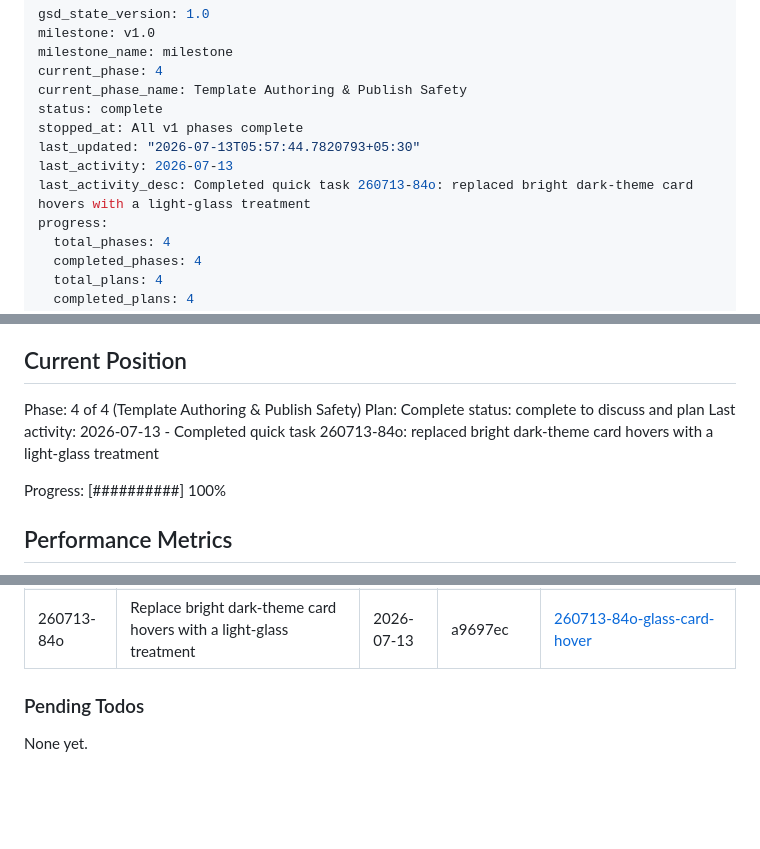
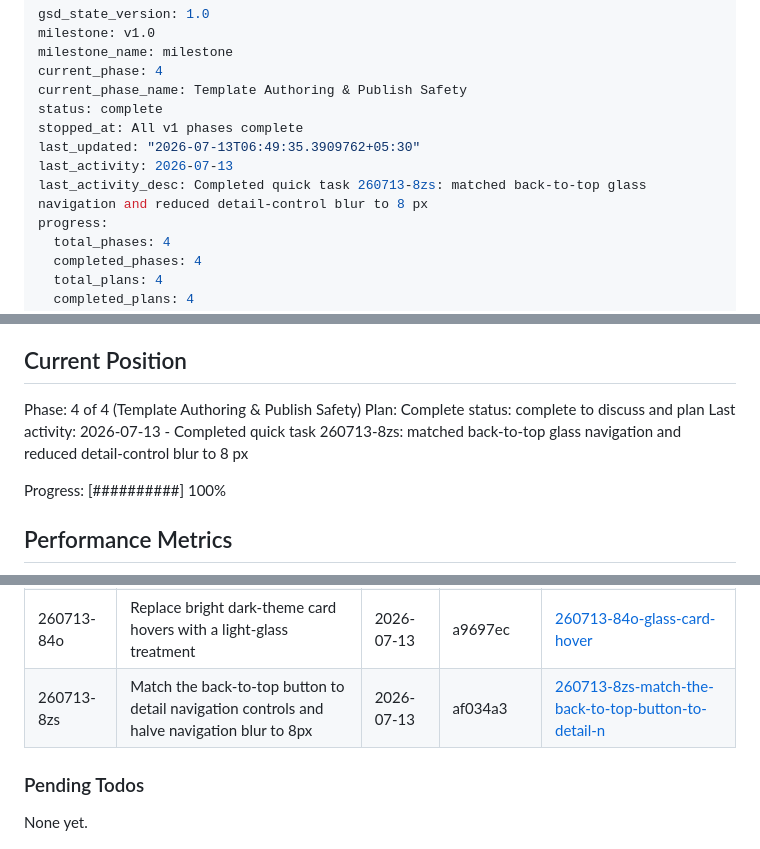
Before and after one commit to subtlesayak/subtlesayak.github.io, a Markdown page: .planning/STATE.md, 3 parts joined by grey strips. Drawn GitHub-style; blank space fills up the shorter version.

Commit message:
docs(quick-260713-8zs): record back-to-top glass navigation

```diff
--- a/.planning/STATE.md
+++ b/.planning/STATE.md
@@ -6,9 +6,9 @@ current_phase: 4
 current_phase_name: Template Authoring & Publish Safety
 status: complete
 stopped_at: All v1 phases complete
-last_updated: "2026-07-13T05:57:44.7820793+05:30"
+last_updated: "2026-07-13T06:49:35.3909762+05:30"
 last_activity: 2026-07-13
-last_activity_desc: Completed quick task 260713-84o: replaced bright dark-theme card hovers with a light-glass treatment
+last_activity_desc: Completed quick task 260713-8zs: matched back-to-top glass navigation and reduced detail-control blur to 8 px
 progress:
   total_phases: 4
   completed_phases: 4
@@ -31,7 +31,7 @@ See: .planning/PROJECT.md (updated 2026-06-30)
 Phase: 4 of 4 (Template Authoring & Publish Safety)
 Plan: Complete
 status: complete to discuss and plan
-Last activity: 2026-07-13 - Completed quick task 260713-84o: replaced bright dark-theme card hovers with a light-glass treatment
+Last activity: 2026-07-13 - Completed quick task 260713-8zs: matched back-to-top glass navigation and reduced detail-control blur to 8 px
 
 Progress: [##########] 100%
 
@@ -105,6 +105,7 @@ Recent decisions affecting current work:
 | 260712-t52 | Replace the e-ink overlay with staggered region waveforms on load, navigation, and clicks | 2026-07-12 | b9dfeef | [260712-t52-replace-the-e-ink-overlay-with-staggered](./quick/260712-t52-replace-the-e-ink-overlay-with-staggered/) |
 | 260713-7bs | Add glass detail navigation and remove the project profile panel | 2026-07-13 | 7a41867 | [260713-7bs-glass-navigation-controls](./quick/260713-7bs-glass-navigation-controls/) |
 | 260713-84o | Replace bright dark-theme card hovers with a light-glass treatment | 2026-07-13 | a9697ec | [260713-84o-glass-card-hover](./quick/260713-84o-glass-card-hover/) |
+| 260713-8zs | Match the back-to-top button to detail navigation controls and halve navigation blur to 8px | 2026-07-13 | af034a3 | [260713-8zs-match-the-back-to-top-button-to-detail-n](./quick/260713-8zs-match-the-back-to-top-button-to-detail-n/) |
 
 ### Pending Todos
 
```
Also changed, not shown: 2 other files.
